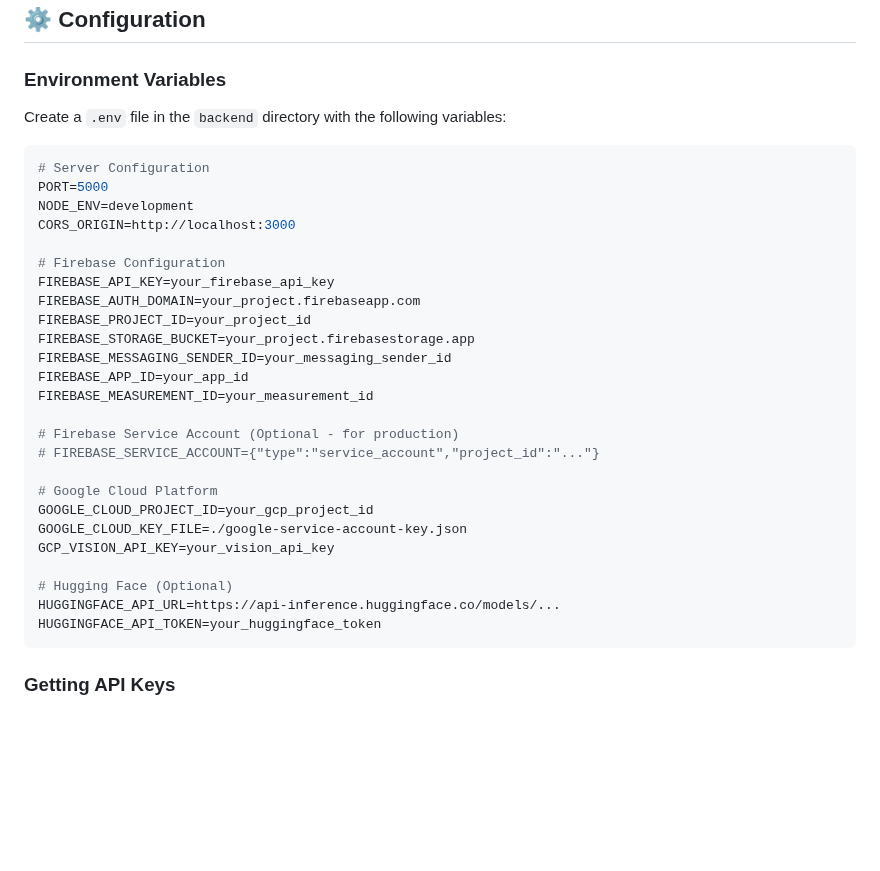
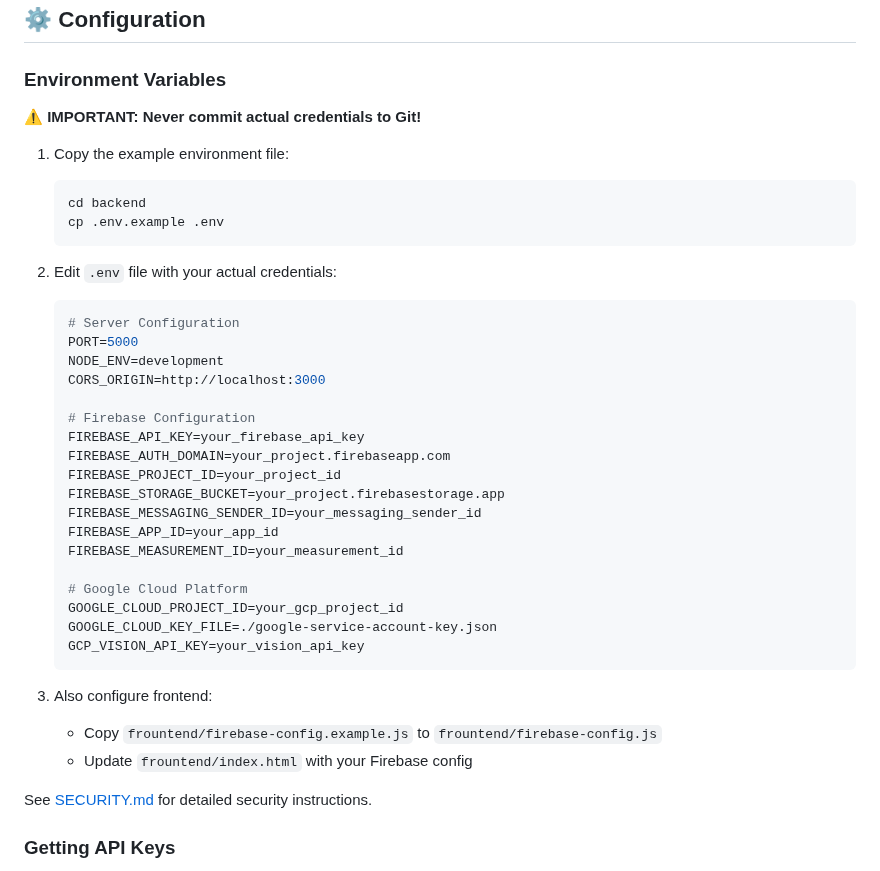
Before and after one commit to sohamsharma21/EcoLogix, a Markdown page: README.md, the part around the change. Drawn GitHub-style; blank space fills up the shorter version.

Commit message:
Add security guide and update README with security best practices

````diff
--- a/README.md
+++ b/README.md
@@ -189,35 +189,41 @@ python train_model.py
 
 ### Environment Variables
 
-Create a `.env` file in the `backend` directory with the following variables:
+**⚠️ IMPORTANT: Never commit actual credentials to Git!**
 
-```env
-# Server Configuration
-PORT=5000
-NODE_ENV=development
-CORS_ORIGIN=http://localhost:3000
+1. Copy the example environment file:
+   ```bash
+   cd backend
+   cp .env.example .env
+   ```
 
-# Firebase Configuration
-FIREBASE_API_KEY=your_firebase_api_key
-FIREBASE_AUTH_DOMAIN=your_project.firebaseapp.com
-FIREBASE_PROJECT_ID=your_project_id
-FIREBASE_STORAGE_BUCKET=your_project.firebasestorage.app
-FIREBASE_MESSAGING_SENDER_ID=your_messaging_sender_id
-FIREBASE_APP_ID=your_app_id
-FIREBASE_MEASUREMENT_ID=your_measurement_id
+2. Edit `.env` file with your actual credentials:
+   ```env
+   # Server Configuration
+   PORT=5000
+   NODE_ENV=development
+   CORS_ORIGIN=http://localhost:3000
 
-# Firebase Service Account (Optional - for production)
-# FIREBASE_SERVICE_ACCOUNT={"type":"service_account","project_id":"..."}
+   # Firebase Configuration
+   FIREBASE_API_KEY=your_firebase_api_key
+   FIREBASE_AUTH_DOMAIN=your_project.firebaseapp.com
+   FIREBASE_PROJECT_ID=your_project_id
+   FIREBASE_STORAGE_BUCKET=your_project.firebasestorage.app
+   FIREBASE_MESSAGING_SENDER_ID=your_messaging_sender_id
+   FIREBASE_APP_ID=your_app_id
+   FIREBASE_MEASUREMENT_ID=your_measurement_id
 
-# Google Cloud Platform
-GOOGLE_CLOUD_PROJECT_ID=your_gcp_project_id
-GOOGLE_CLOUD_KEY_FILE=./google-service-account-key.json
-GCP_VISION_API_KEY=your_vision_api_key
+   # Google Cloud Platform
+   GOOGLE_CLOUD_PROJECT_ID=your_gcp_project_id
+   GOOGLE_CLOUD_KEY_FILE=./google-service-account-key.json
+   GCP_VISION_API_KEY=your_vision_api_key
+   ```
 
-# Hugging Face (Optional)
-HUGGINGFACE_API_URL=https://api-inference.huggingface.co/models/...
-HUGGINGFACE_API_TOKEN=your_huggingface_token
-```
+3. Also configure frontend:
+   - Copy `frountend/firebase-config.example.js` to `frountend/firebase-config.js`
+   - Update `frountend/index.html` with your Firebase config
+
+See [SECURITY.md](SECURITY.md) for detailed security instructions.
 
 ### Getting API Keys
 
````
Also changed, not shown: SECURITY.md (added, +96 -0 lines).
